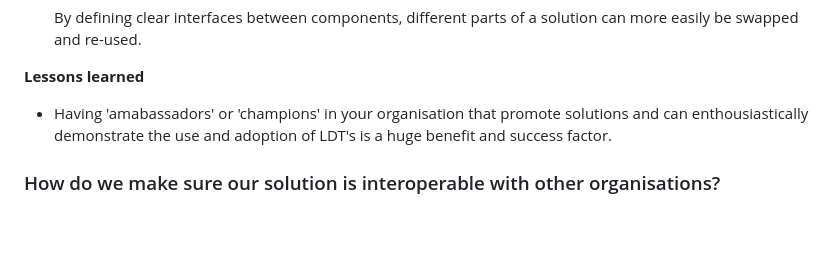
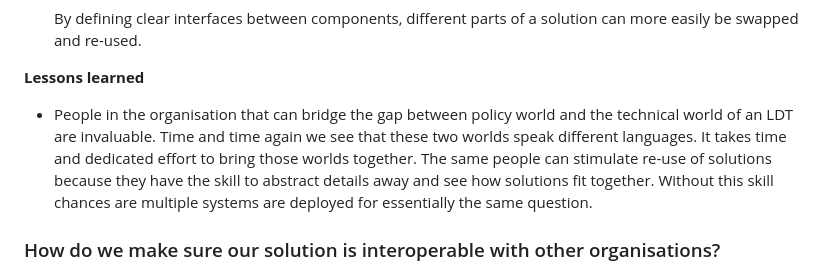
Before and after one commit to Geonovum/T4R, a Markdown page: respec/H3-findings-lab.md, the part around the change. GitHub-like rendering; blank space fills up the shorter version.

Commit message:
refrased 3.1.5 closes #2

```diff
--- a/respec/H3-findings-lab.md
+++ b/respec/H3-findings-lab.md
@@ -70,8 +70,8 @@ __Best practices__
 
 __Lessons learned__
 
-- Having 'amabassadors' or 'champions' in your organisation that promote solutions and can enthousiastically demonstrate the use and adoption of LDT's is a huge benefit and success factor.
-
+- People in the organisation that can bridge the gap between policy world and the technical world of an LDT are invaluable.
+Time and time again we see that these two worlds speak different languages. It takes time and dedicated effort to bring those worlds together. The same people can stimulate re-use of solutions because they have the skill to abstract details away and see how solutions fit together. Without this skill chances are multiple systems are deployed for essentially the same question.
 
 ### How do we make sure our solution is interoperable with other organisations?
 
```
